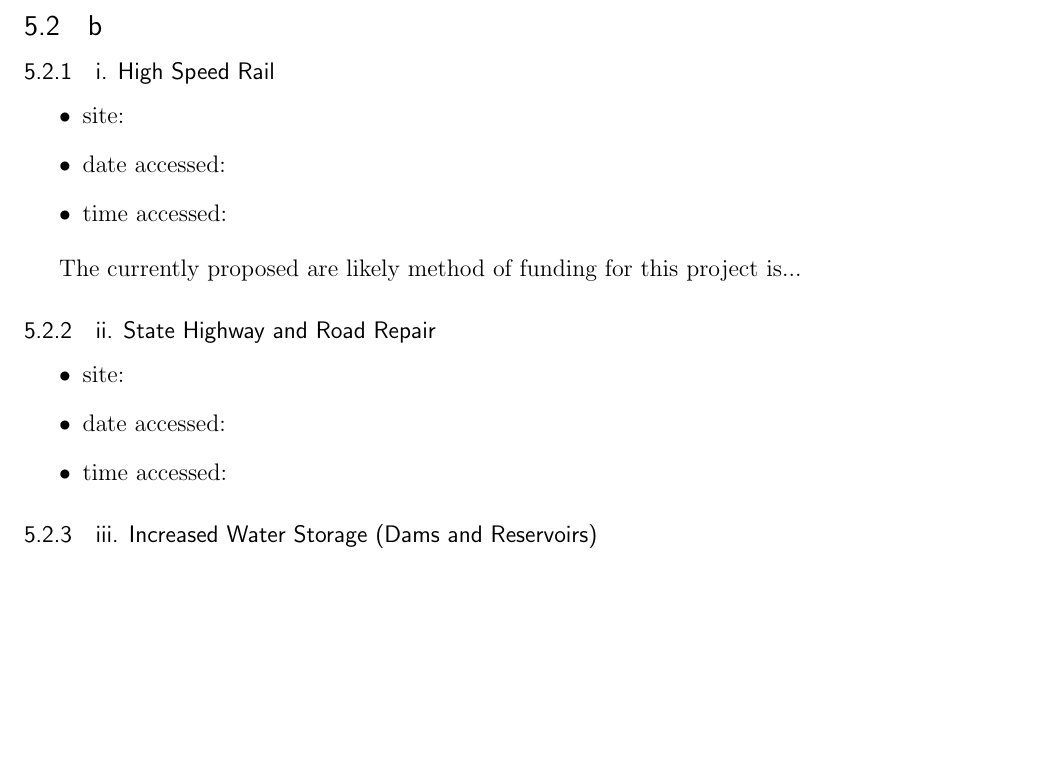
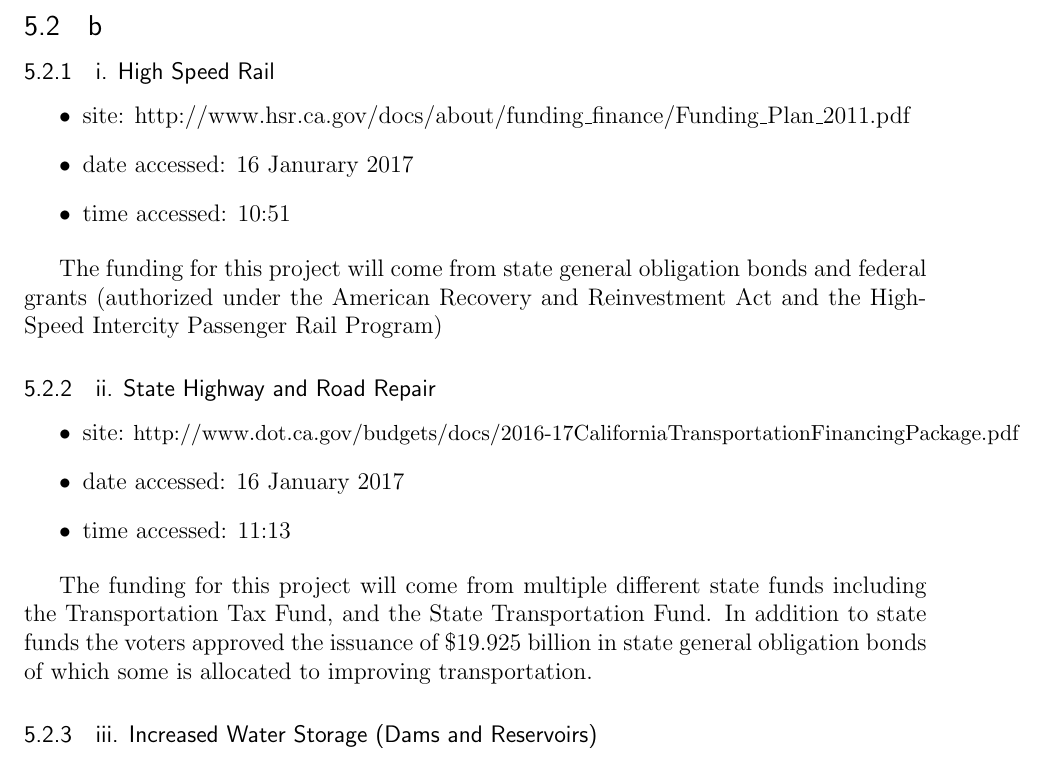
Before and after one commit to klhke19/ECI_137, a LaTeX problem sheet (HW1.tex): part of page 10 of 11, cut so that both start at the same text, the shorter picture padded with empty space. Compiled offline with pdfLaTeX.

Commit message:
Add files via upload
half of question 5 is now finished

```diff
--- a/HW1.tex
+++ b/HW1.tex
@@ -310,19 +310,21 @@
 
 		\subsubsection{i. High Speed Rail}
 			\begin{itemize}
-				\item site:
-				\item date accessed:
-				\item time accessed:
+				\item site: http://www.hsr.ca.gov/docs/about/funding\_finance/Funding\_Plan\_2011.pdf
+				\item date accessed: 16 Janurary 2017
+				\item time accessed: 10:51
 			\end{itemize}
 
-			The currently proposed are likely method of funding for this project is...
+			The funding for this project will come from state general obligation bonds and federal grants (authorized under the American Recovery and Reinvestment Act and the High-Speed Intercity Passenger Rail Program)
 
 		\subsubsection{ii. State Highway and Road Repair}
 			\begin{itemize}
-				\item site:
-				\item date accessed:
-				\item time accessed:
+				\item site: {\small http://www.dot.ca.gov/budgets/docs/2016-17CaliforniaTransportationFinancingPackage.pdf}
+				\item date accessed: 16 January 2017
+				\item time accessed: 11:13
 			\end{itemize}
+
+			The funding for this project will come from multiple different state funds including the Transportation Tax Fund, and the State Transportation Fund. In addition to state funds the voters approved the issuance of \$19.925 billion in state general obligation bonds of which some is allocated to improving transportation.
 
 		\subsubsection{iii. Increased Water Storage (Dams and Reservoirs)}
 			\begin{itemize}
```
